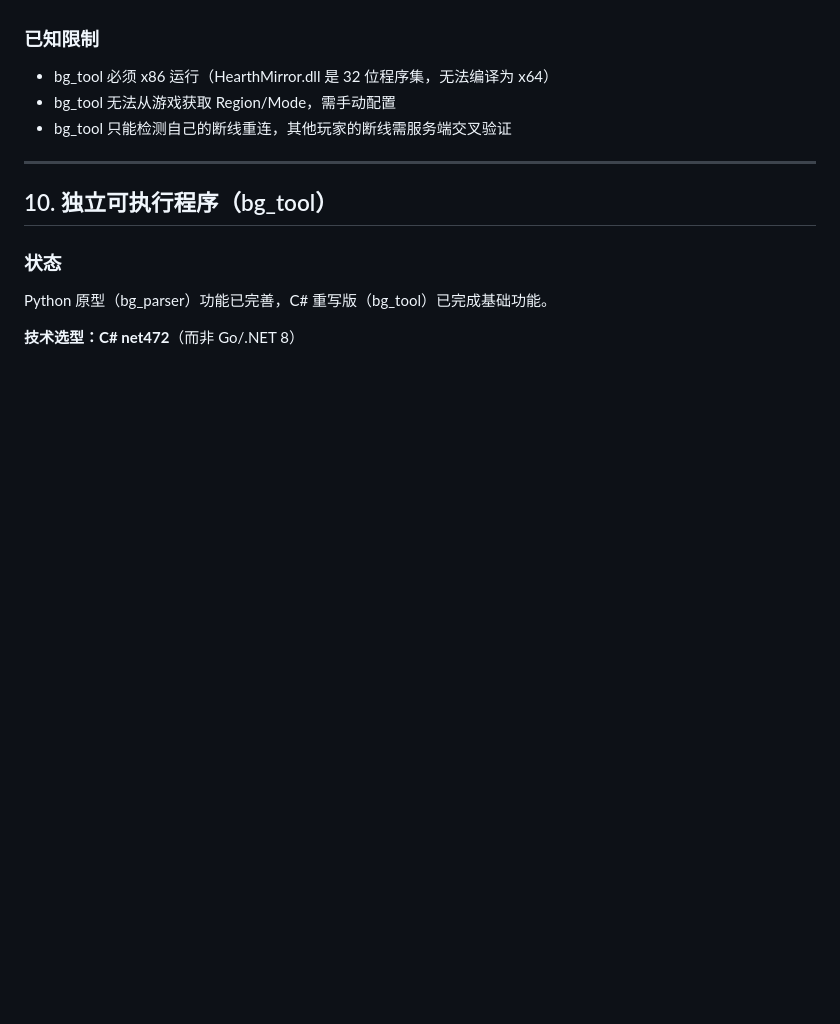
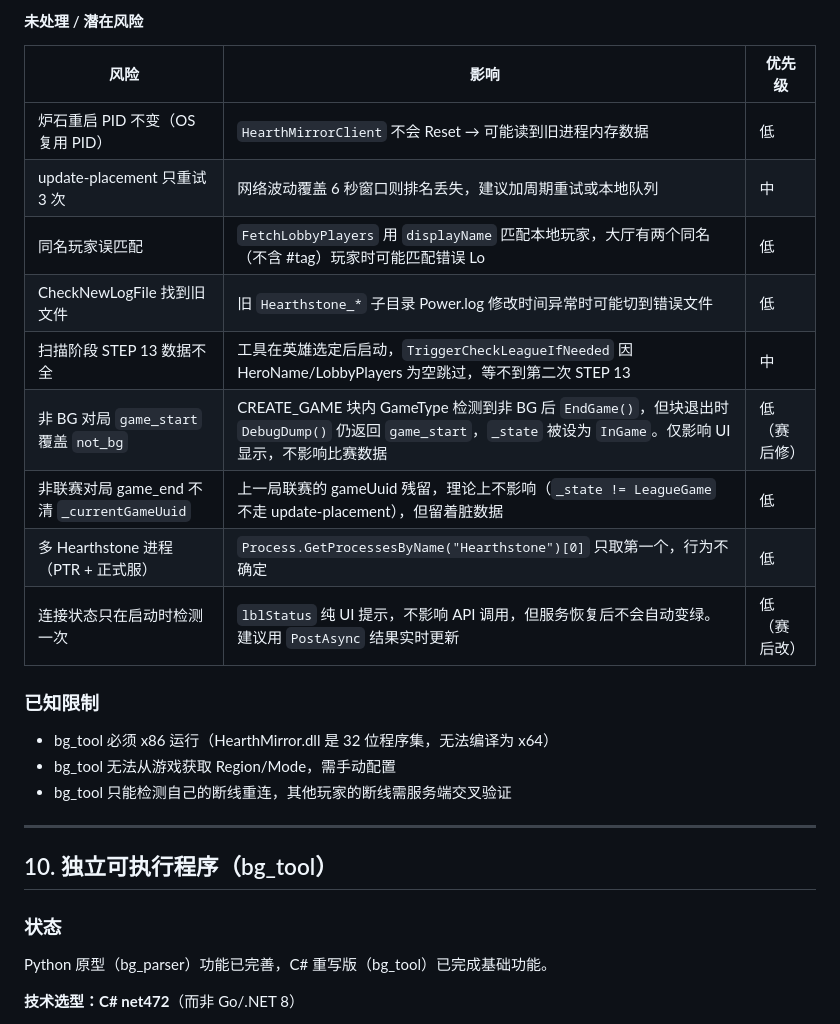
Before and after one commit to iceshoesss/HDT_BGTracker, a Markdown page: DEV_NOTES.md, the part around one of its changes. GitHub-like rendering; blank space fills up the shorter version.

```diff
--- a/DEV_NOTES.md
+++ b/DEV_NOTES.md
@@ -586,3 +615,16 @@ python bg_parser/bg_parser.py
+#### 未处理 / 潜在风险
+
+| 风险 | 影响 | 优先级 |
+|------|------|--------|
+| 炉石重启 PID 不变（OS 复用 PID） | `HearthMirrorClient` 不会 Reset → 可能读到旧进程内存数据 | 低 |
+| update-placement 只重试 3 次 | 网络波动覆盖 6 秒窗口则排名丢失，建议加周期重试或本地队列 | 中 |
+| 同名玩家误匹配 | `FetchLobbyPlayers` 用 `displayName` 匹配本地玩家，大厅有两个同名（不含 #tag）玩家时可能匹配错误 Lo | 低 |
+| CheckNewLogFile 找到旧文件 | 旧 `Hearthstone_*` 子目录 Power.log 修改时间异常时可能切到错误文件 | 低 |
+| 扫描阶段 STEP 13 数据不全 | 工具在英雄选定后启动，`TriggerCheckLeagueIfNeeded` 因 HeroName/LobbyPlayers 为空跳过，等不到第二次 STEP 13 | 中 |
+| 非 BG 对局 `game_start` 覆盖 `not_bg` | CREATE_GAME 块内 GameType 检测到非 BG 后 `EndGame()`，但块退出时 `DebugDump()` 仍返回 `game_start`，`_state` 被设为 `InGame`。仅影响 UI 显示，不影响比赛数据 | 低（赛后修） |
+| 非联赛对局 game_end 不清 `_currentGameUuid` | 上一局联赛的 gameUuid 残留，理论上不影响（`_state != LeagueGame` 不走 update-placement），但留着脏数据 | 低 |
+| 多 Hearthstone 进程（PTR + 正式服） | `Process.GetProcessesByName("Hearthstone")[0]` 只取第一个，行为不确定 | 低 |
+| 连接状态只在启动时检测一次 | `lblStatus` 纯 UI 提示，不影响 API 调用，但服务恢复后不会自动变绿。建议用 `PostAsync` 结果实时更新 | 低（赛后改） |
 
 ### 已知限制
 
```
Also changed, not shown: other parts of DEV_NOTES.md (+29 -0 lines).
